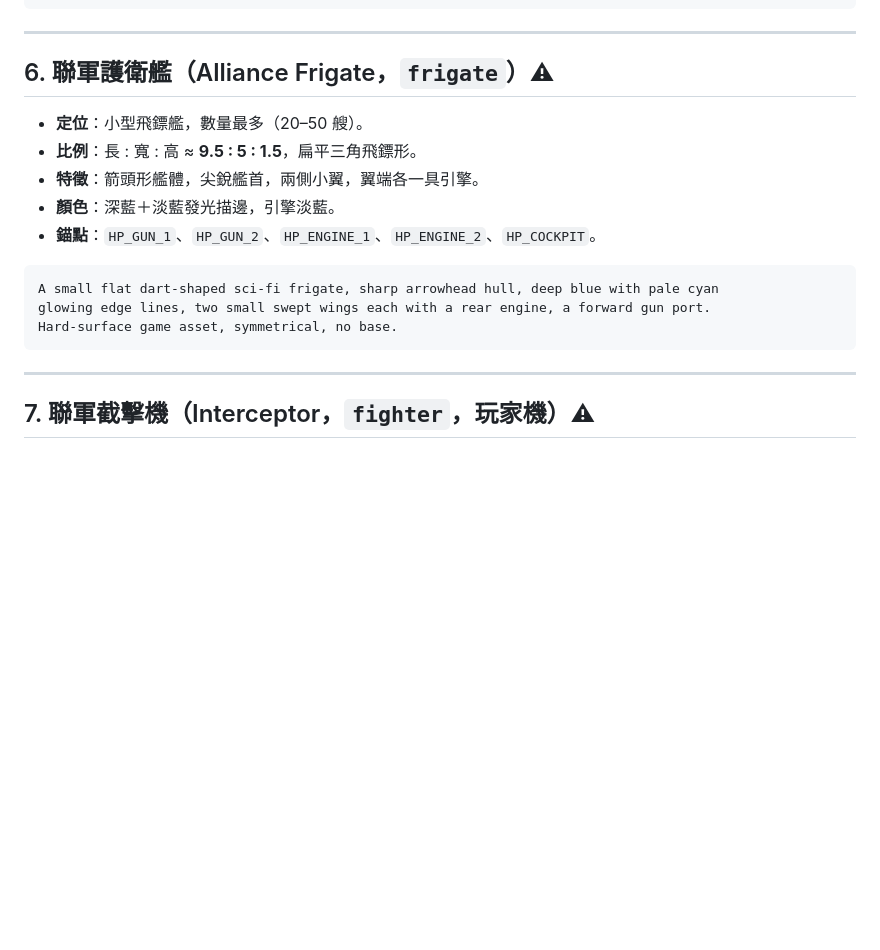
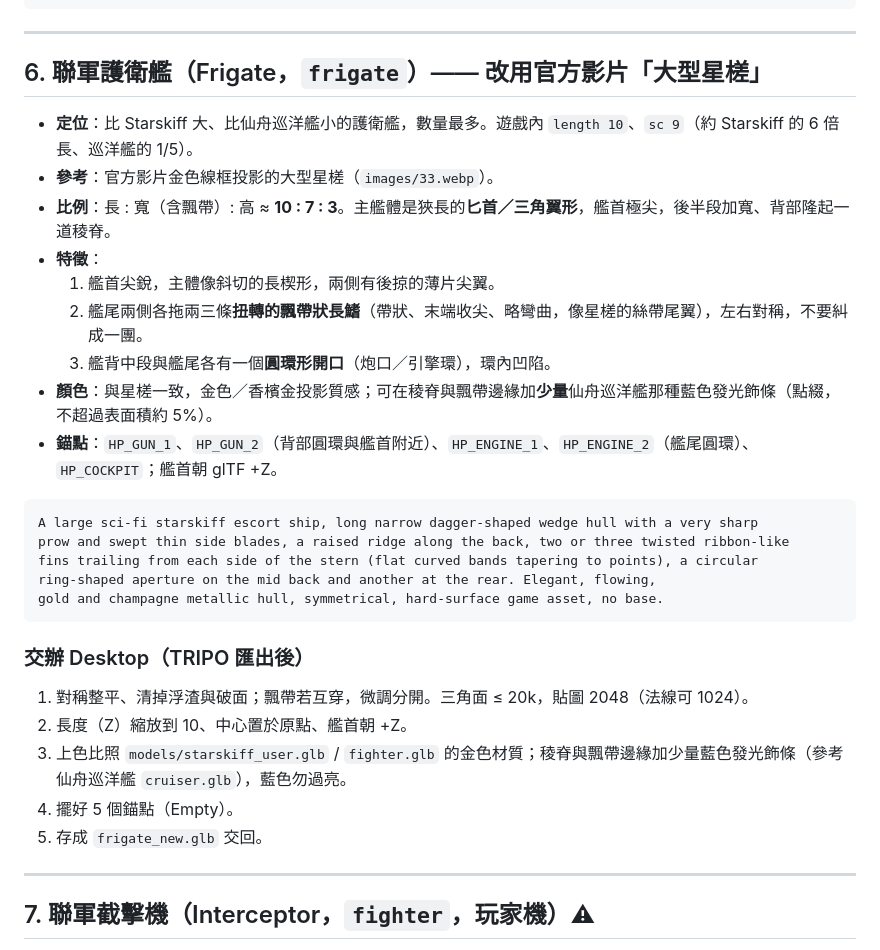
Before and after one commit to kayhase015497/tools, a Markdown page: docs/space-war/TRIPO-MODEL-BRIEFS.md, the part around the change. Drawn GitHub-style; blank space fills up the shorter version.

Commit message:
docs: frigate brief rewritten around the large starskiff from official video
Co-Authored-By: Claude Sonnet 5.5 <noreply@anthropic.com>
Claude-Session: https://claude.ai/code/session_017eWXcFR8R8fWfFcmTcxD4c

````diff
--- a/docs/space-war/TRIPO-MODEL-BRIEFS.md
+++ b/docs/space-war/TRIPO-MODEL-BRIEFS.md
@@ -152,19 +152,32 @@ a large circular cannon aperture on the front side. Stylized sci-fi game asset,
 
 ---
 
-## 6. 聯軍護衛艦（Alliance Frigate，`frigate`）⚠
+## 6. 聯軍護衛艦（Frigate，`frigate`）—— 改用官方影片「大型星槎」
 
-- **定位**：小型飛鏢艦，數量最多（20–50 艘）。
-- **比例**：長 : 寬 : 高 ≈ **9.5 : 5 : 1.5**，扁平三角飛鏢形。
-- **特徵**：箭頭形艦體，尖銳艦首，兩側小翼，翼端各一具引擎。
-- **顏色**：深藍＋淡藍發光描邊，引擎淡藍。
-- **錨點**：`HP_GUN_1`、`HP_GUN_2`、`HP_ENGINE_1`、`HP_ENGINE_2`、`HP_COCKPIT`。
+- **定位**：比 Starskiff 大、比仙舟巡洋艦小的護衛艦，數量最多。遊戲內 `length 10`、`sc 9`（約 Starskiff 的 6 倍長、巡洋艦的 1/5）。
+- **參考**：官方影片金色線框投影的大型星槎（`images/33.webp`）。
+- **比例**：長 : 寬（含飄帶）: 高 ≈ **10 : 7 : 3**。主艦體是狹長的**匕首／三角翼形**，艦首極尖，後半段加寬、背部隆起一道稜脊。
+- **特徵**：
+  1. 艦首尖銳，主體像斜切的長楔形，兩側有後掠的薄片尖翼。
+  2. 艦尾兩側各拖兩三條**扭轉的飄帶狀長鰭**（帶狀、末端收尖、略彎曲，像星槎的絲帶尾翼），左右對稱，不要糾成一團。
+  3. 艦背中段與艦尾各有一個**圓環形開口**（炮口／引擎環），環內凹陷。
+- **顏色**：與星槎一致，金色／香檳金投影質感；可在稜脊與飄帶邊緣加**少量**仙舟巡洋艦那種藍色發光飾條（點綴，不超過表面積約 5%）。
+- **錨點**：`HP_GUN_1`、`HP_GUN_2`（背部圓環與艦首附近）、`HP_ENGINE_1`、`HP_ENGINE_2`（艦尾圓環）、`HP_COCKPIT`；艦首朝 glTF +Z。
 
 ```
-A small flat dart-shaped sci-fi frigate, sharp arrowhead hull, deep blue with pale cyan
-glowing edge lines, two small swept wings each with a rear engine, a forward gun port.
-Hard-surface game asset, symmetrical, no base.
+A large sci-fi starskiff escort ship, long narrow dagger-shaped wedge hull with a very sharp
+prow and swept thin side blades, a raised ridge along the back, two or three twisted ribbon-like
+fins trailing from each side of the stern (flat curved bands tapering to points), a circular
+ring-shaped aperture on the mid back and another at the rear. Elegant, flowing,
+gold and champagne metallic hull, symmetrical, hard-surface game asset, no base.
 ```
+
+### 交辦 Desktop（TRIPO 匯出後）
+1. 對稱整平、清掉浮渣與破面；飄帶若互穿，微調分開。三角面 ≤ 20k，貼圖 2048（法線可 1024）。
+2. 長度（Z）縮放到 10、中心置於原點、艦首朝 +Z。
+3. 上色比照 `models/starskiff_user.glb` / `fighter.glb` 的金色材質；稜脊與飄帶邊緣加少量藍色發光飾條（參考仙舟巡洋艦 `cruiser.glb`），藍色勿過亮。
+4. 擺好 5 個錨點（Empty）。
+5. 存成 `frigate_new.glb` 交回。
 
 ---
 
````
